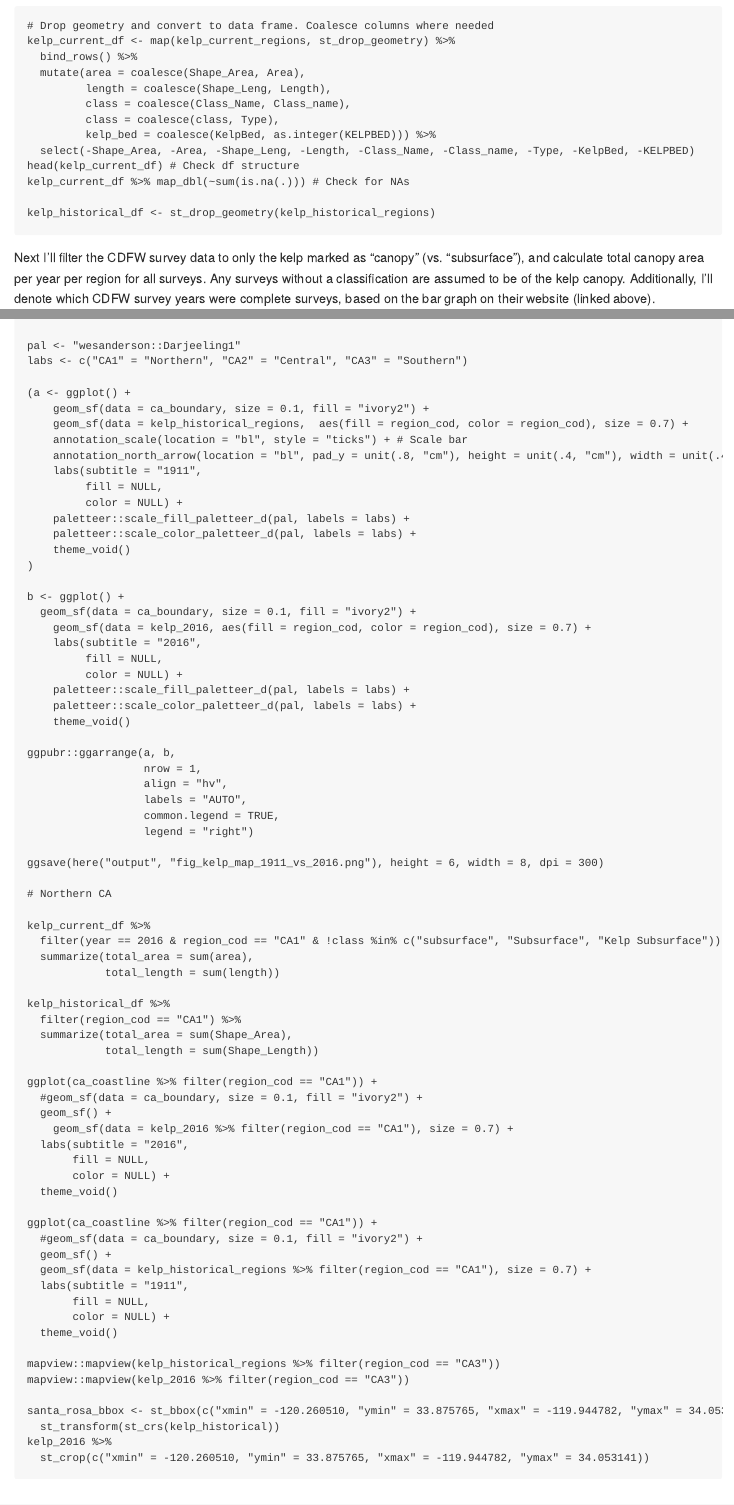
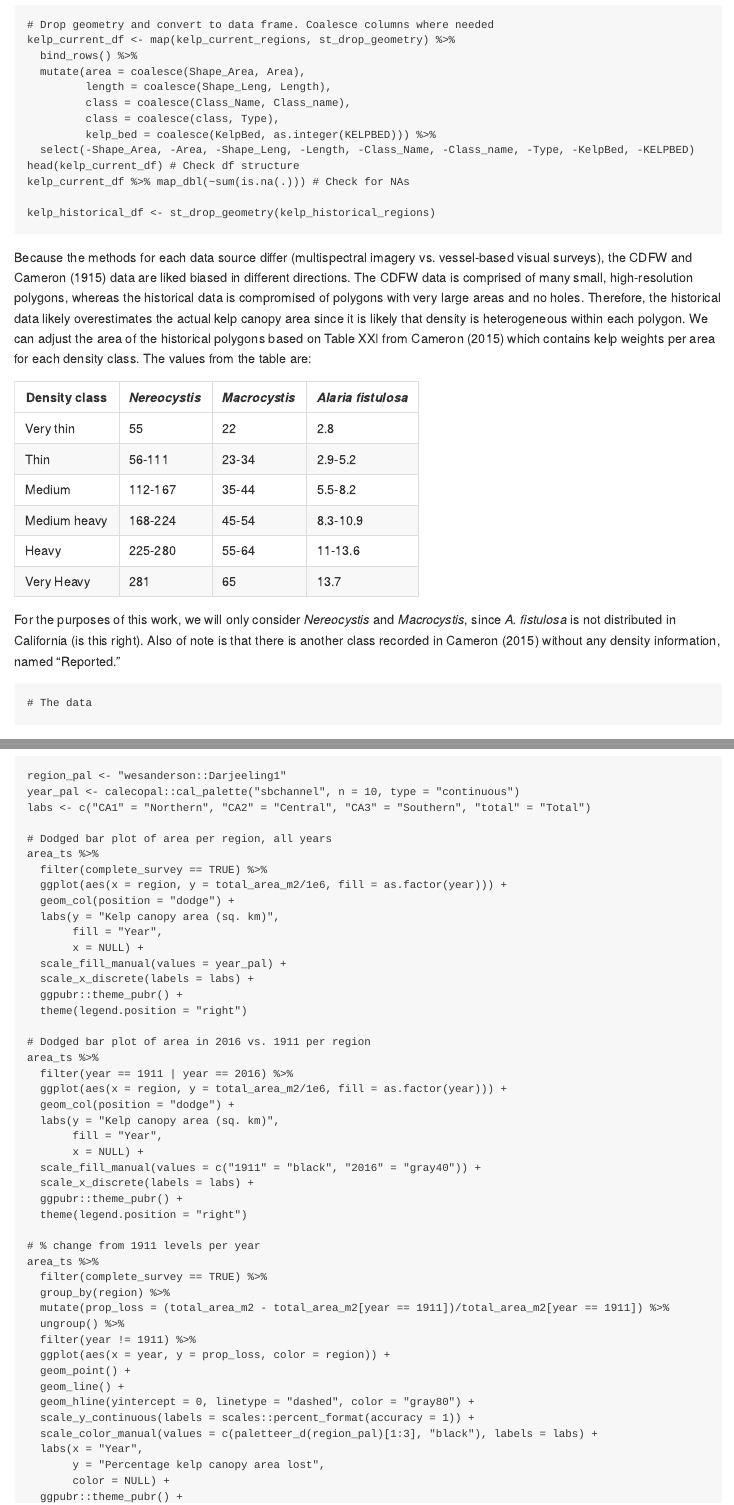
Before and after one commit to danielleferraro/california-kelp, an R Markdown document (code/02_calculate_kelp_area_changes.Rmd): the page in a window 1100 px wide, from 4230 px down, and a second part further down, joined at a grey line. The pictures show the output file code/02_calculate_kelp_area_changes.md that the author committed with the source, drawn offline in the style of GitHub.

Commit message:
Generate weights for scaling area by density class; remake map with Reported class one tier up

````diff
--- a/code/02_calculate_kelp_area_changes.Rmd
+++ b/code/02_calculate_kelp_area_changes.Rmd
@@ -196,3 +196,9 @@ kelp_current_df %>% map_dbl(~sum(is.na(.))) # Check for NAs
 
 kelp_historical_df <- st_drop_geometry(kelp_historical_regions)
 ```
+
+Because the methods for each data source differ (multispectral imagery vs. vessel-based visual surveys), the CDFW and Cameron (1915) data are liked biased in different directions. The CDFW data is comprised of many small, high-resolution polygons, whereas the historical data is compromised of polygons with very large areas and no holes. Therefore, the historical data likely overestimates the actual kelp canopy area since it is likely that density is heterogeneous within each polygon. We can adjust the area of the historical polygons based on Table XXI from Cameron (2015) which contains kelp weights per square yard for each density class. The values from the table are below. Also of note is that there is another class recorded in Cameron (2015) without any density information, named "Reported," but this class makes up only 5/245 (2%) of kelp observations in the dataset.
+
+| Density class  | *Nereocystis* | *Macrocystis* | *Alaria fistulosa* |
+|----------------|-------------|-------------|------------------|
+| Very thin      | 55          | 22          | 2.8              |
@@ -199,3 +209,28 @@ kelp_historical_df <- st_drop_geometry(kelp_historical_regions)
+| Very Heavy     | 281         | 65          | 13.7             |
+
+
+For the purposes of this work, we will only consider *Nereocystis* and *Macrocystis*, since *A. fistulosa* is not distributed in California (is this right). For classes with ranges, we will use the average.
+```{r adjust-historical-area}
+kelp_weights <- read_csv(here("raw", "cameron_1915_kelp_weights.csv"))
+
+kelp_weights <- kelp_weights %>%
+  # Rescale the Nero and Macro weights by dividing by the maximum
+  mutate(nereo_rescaled = Nereo/max(Nereo),
+         macro_rescaled = Macro/max(Macro)) %>%
+  # For the "reported" class, let's assume it is the average of the weights for each species
+  add_row(Class = "Reported",
+          nereo_rescaled = mean(.$nereo_rescaled),
+          macro_rescaled = mean(.$macro_rescaled)) %>%
+  # We assume the kelp is a mix of these two spp, so take the average rescaled value
+  rowwise() %>%
+  mutate(mean_kelp_weight = mean(c(nereo_rescaled, macro_rescaled))) %>%
+  rename(nereo_lbs_per_yd2 = Nereo,
+         macro_lbs_per_yd2 = Macro) %>%
+  write_csv(here("processed", "kelp_weights_for_scaling.csv"))
+
+
+```
+
 
 Next I'll filter the CDFW survey data to only the kelp marked as "canopy" (vs. "subsurface"), and calculate total canopy area per year per region for all surveys. Any surveys without a classification are assumed to be of the kelp canopy. Additionally, I'll denote which CDFW survey years were complete surveys, based on the bar graph on their website (linked above).
 ```{r calc-ts}
@@ -286,46 +321,49 @@ sum(kelp_current_df$area[kelp_current_df$year == 2016])
 A few different plot options:
 ```{r}
 region_pal <- "wesanderson::Darjeeling1"
-labs <- c("CA1" = "Northern", "CA2" = "Central", "CA3" = "Southern")
+year_pal <- calecopal::cal_palette("sbchannel", n = 10, type = "continuous")
+labs <- c("CA1" = "Northern", "CA2" = "Central", "CA3" = "Southern", "total" = "Total")
 
 # Dodged bar plot of area per region, all years
 area_ts %>%
   filter(complete_survey == TRUE) %>%
-  ggplot(aes(x = region_cod, y = total_area_m2/1e6, fill = as.factor(year))) +
+  ggplot(aes(x = region, y = total_area_m2/1e6, fill = as.factor(year))) +
   geom_col(position = "dodge") +
   labs(y = "Kelp canopy area (sq. km)",
        fill = "Year",
        x = NULL) +
-  #scale_fill_manual() +
+  scale_fill_manual(values = year_pal) +
+  scale_x_discrete(labels = labs) +
   ggpubr::theme_pubr() +
   theme(legend.position = "right")
 
 # Dodged bar plot of area in 2016 vs. 1911 per region
 area_ts %>%
   filter(year == 1911 | year == 2016) %>%
-  ggplot(aes(x = region_cod, y = total_area_m2/1e6, fill = as.factor(year))) +
+  ggplot(aes(x = region, y = total_area_m2/1e6, fill = as.factor(year))) +
   geom_col(position = "dodge") +
   labs(y = "Kelp canopy area (sq. km)",
        fill = "Year",
        x = NULL) +
   scale_fill_manual(values = c("1911" = "black", "2016" = "gray40")) +
+  scale_x_discrete(labels = labs) +
   ggpubr::theme_pubr() +
   theme(legend.position = "right")
 
 # % change from 1911 levels per year
 area_ts %>%
   filter(complete_survey == TRUE) %>%
-  group_by(region_cod) %>%
+  group_by(region) %>%
   mutate(prop_loss = (total_area_m2 - total_area_m2[year == 1911])/total_area_m2[year == 1911]) %>%
   ungroup() %>%
   filter(year != 1911) %>%
-  ggplot(aes(x = year, y = prop_loss, color = region_cod)) +
+  ggplot(aes(x = year, y = prop_loss, color = region)) +
   geom_point() +
   geom_line() +
   geom_hline(yintercept = 0, linetype = "dashed", color = "gray80") +
   scale_y_continuous(labels = scales::percent_format(accuracy = 1)) +
-  scale_color_paletteer_d(region_pal, labels = labs) +
-  labs(x = NULL,
+  scale_color_manual(values = c(paletteer_d(region_pal)[1:3], "black"), labels = labs) +
+  labs(x = "Year",
        y = "Percentage kelp canopy area lost",
        color = NULL) +
   ggpubr::theme_pubr() +
````
Also changed, not shown: code/02_calculate_kelp_area_changes.md, output/fig_kelp_map_1911.png, code/02_calculate_kelp_area_changes.Rmd (12 more changed lines).
